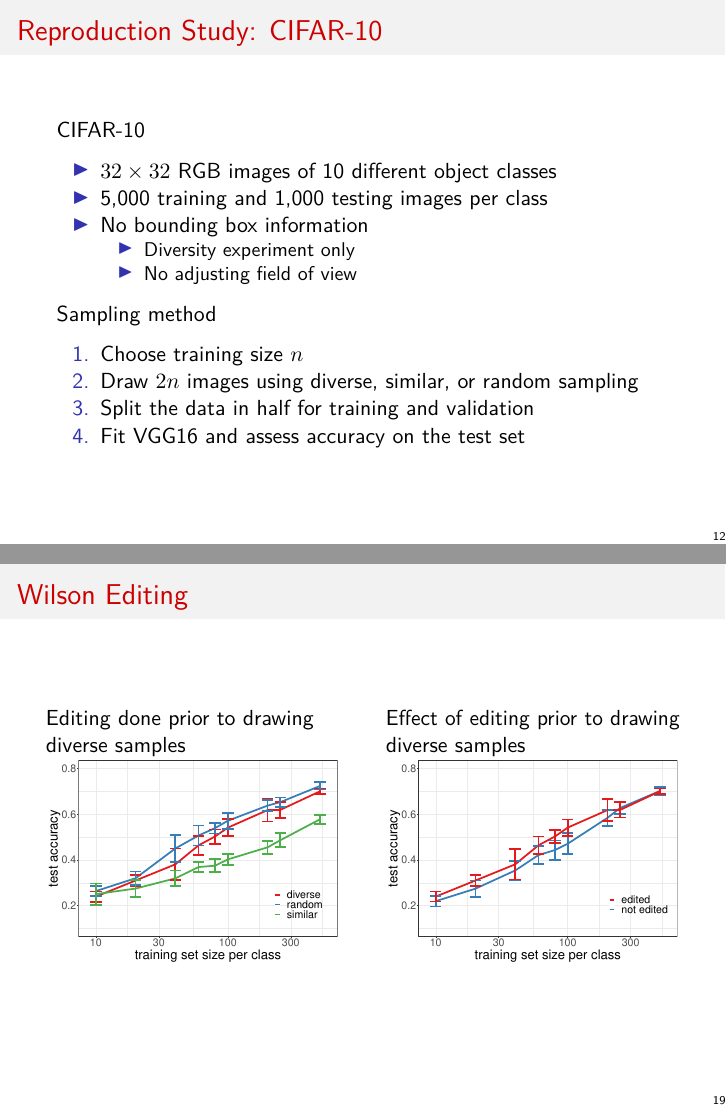
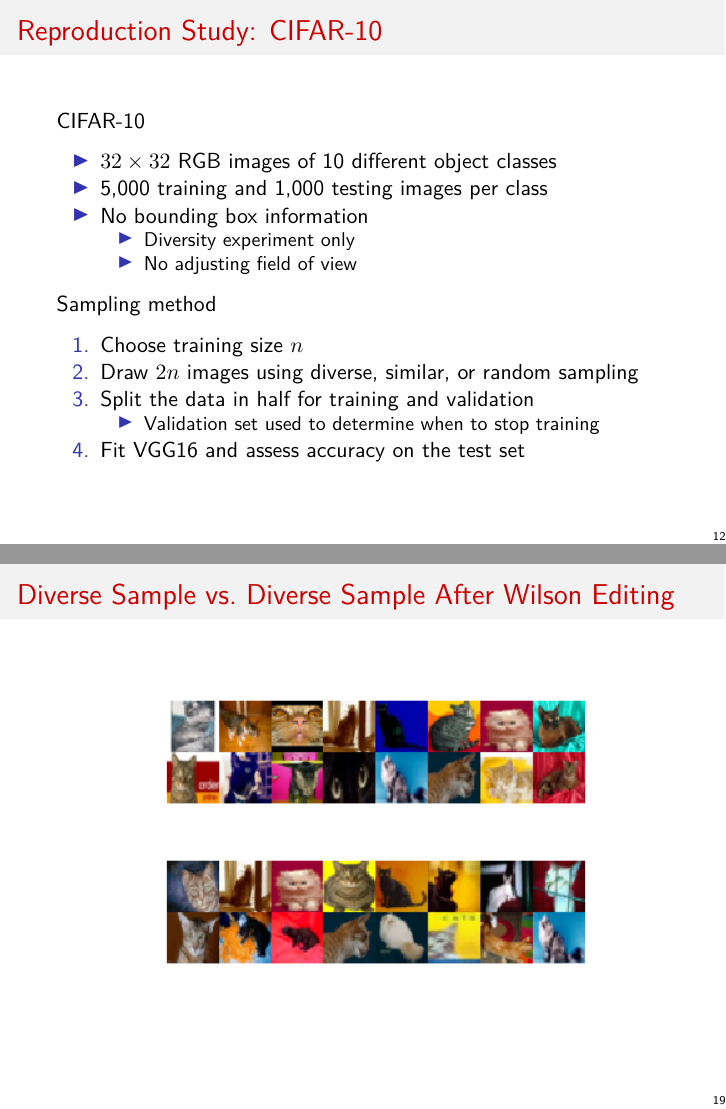
Before and after one commit to johneverettkoo/da-project, an R Markdown document (paper-and-presentation/da-presentation.Rmd): pages 17 and 24 of 31 before the commit and pages 17 and 24 of 32 after it, joined at a grey line. The pictures show the output file paper-and-presentation/da-presentation.pdf that the author committed with the source.

Commit message:
more revisions

````diff
--- a/paper-and-presentation/da-presentation.Rmd
+++ b/paper-and-presentation/da-presentation.Rmd
@@ -312,6 +312,7 @@ Sampling method
 1. Choose training size $n$
 2. Draw $2 n$ images using diverse, similar, or random sampling
 3. Split the data in half for training and validation
+    * Validation set used to determine when to stop training
 4. Fit VGG16 and assess accuracy on the test set
 
 # Reproduction Study: CIFAR-10
@@ -395,6 +396,16 @@ test set)
     4. Assess model performance on the test set
 
 * Idea: Draw a diverse sample while excluding "outliers"
+
+# Diverse Sample vs. Diverse Sample After Wilson Editing
+
+```{r out.width = '75%', fig.align = 'center'}
+knitr::include_graphics('~/dev/da-project/images/diverse-cats.png')
+```
+
+```{r out.width = '75%', fig.align = 'center'}
+knitr::include_graphics('~/dev/da-project/images/diverse-edited-cats.png')
+```
 
 # Wilson Editing
 
````
Also changed, not shown: paper-and-presentation/da-paper.Rmd (+2 -2 lines), paper-and-presentation/da-paper.pdf, paper-and-presentation/da-presentation.pdf.
